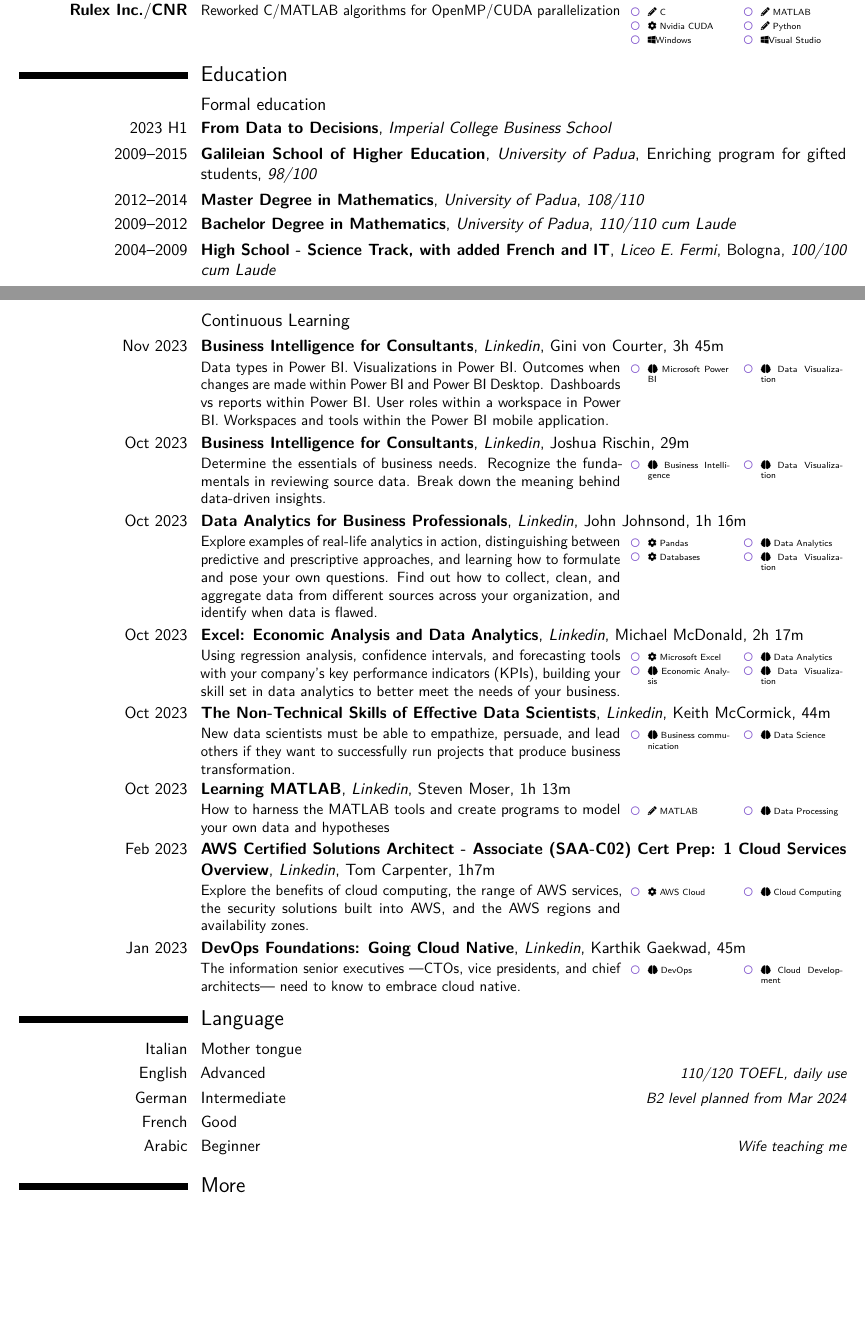
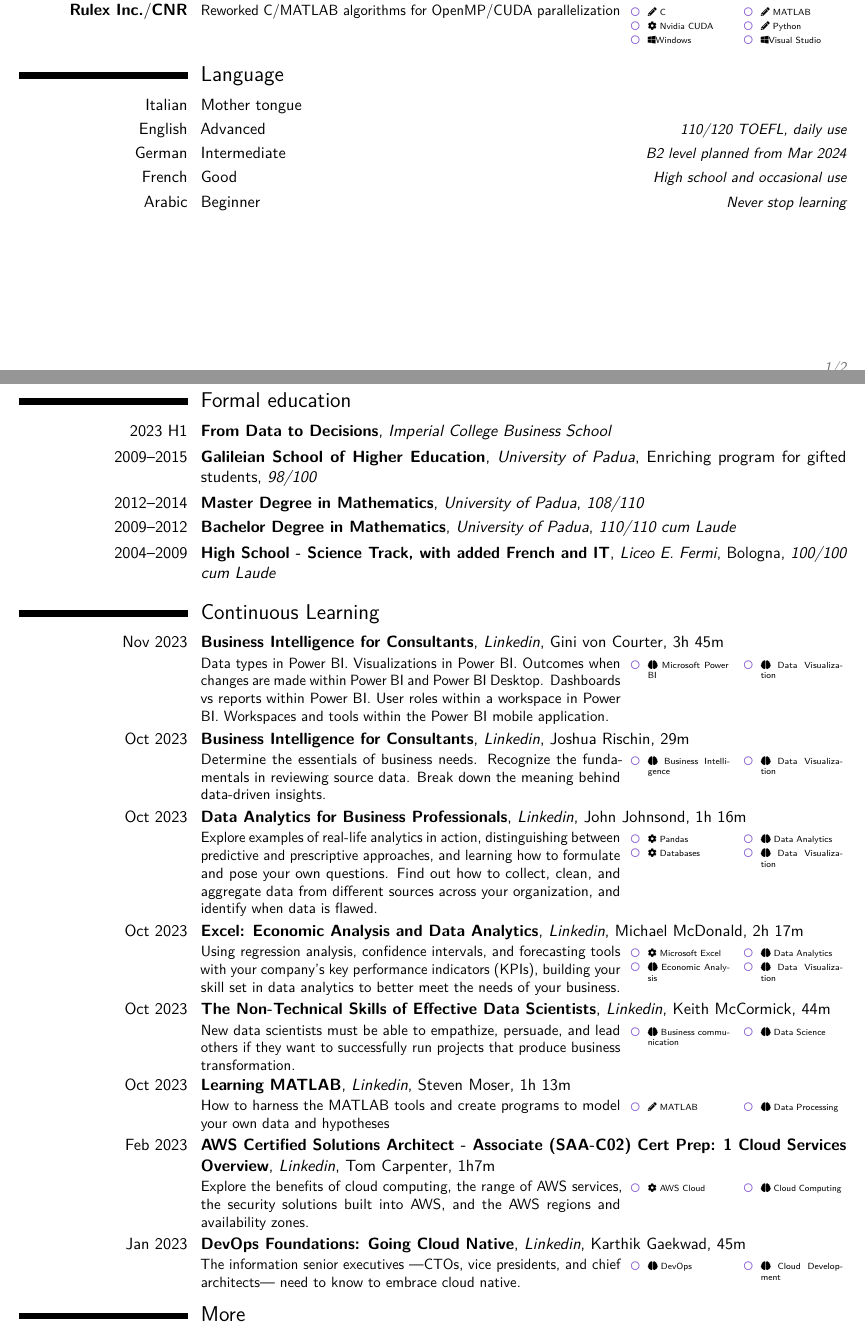
Before and after one commit to Fdondi/cv-latex, a LaTeX CV (cv_en.tex): two parts of pages 1 and 2 of 2, joined at a grey line, cut so that both start at the same text, the shorter picture padded with empty space. Compiled offline with pdfLaTeX.

Commit message:
switch language to first page

```diff
--- a/cv_en.tex
+++ b/cv_en.tex
@@ -237,9 +237,17 @@ Reworked C/MATLAB algorithms for OpenMP/CUDA parallelization
 }
 }
 
-\section{Education}
+\section{Language}
 
-\subsection{Formal education}
+\cvitemwithcomment{Italian}{Mother tongue}{}
+\cvitemwithcomment{English}{Advanced}{110/120 TOEFL, daily use}
+\cvitemwithcomment{German}{Intermediate}{B2 level planned from Mar 2024}
+\cvitemwithcomment{French}{Good}{High school and occasional use}
+\cvitemwithcomment{Arabic}{Beginner}{Never stop learning}
+
+\pagebreak
+
+\section{Formal education}
 
 \cventry{2023 H1}{\href{https://execed-online.imperial.ac.uk/business-analytics}{From Data to Decisions}}{Imperial College Business School}{}{}{}
 \cventry{2009--2015}{\href{http://www.unipd-scuolagalileiana.it/en/}{Galileian School of Higher Education}}{University of Padua}{Enriching program for gifted students}{\textit{98/100}}{}
@@ -247,9 +255,7 @@ Reworked C/MATLAB algorithms for OpenMP/CUDA parallelization
 \cventry{2009--2012}{Bachelor Degree in Mathematics}{University of Padua}{}{\textit{110/110 cum Laude}}{}
 \cventry{2004--2009}{High School - Science Track, with added French and IT}{Liceo E. Fermi}{Bologna}{\textit{100/100 cum Laude}}{}
 
-\pagebreak
-
-\subsection{Continuous Learning}
+\section{Continuous Learning}
 
 \cventry{Nov 2023}{Business Intelligence for Consultants}{Linkedin}{Gini von Courter}{3h 45m}{
 \begin{minipage}[t]{0.65\textwidth}
@@ -353,15 +359,6 @@ The information senior executives —CTOs, vice presidents, and chief architects
 }
 }
 
-\section{Language}
-
-\cvitemwithcomment{Italian}{Mother tongue}{}
-\cvitemwithcomment{English}{Advanced}{110/120 TOEFL, daily use}
-\cvitemwithcomment{German}{Intermediate}{B2 level planned from Mar 2024}
-\cvitemwithcomment{French}{Good}{}
-\cvitemwithcomment{Arabic}{Beginner}{Wife teaching me}
-
-
 \section{More}
 {\small
 
```
Also changed, not shown: cv_en.pdf.
